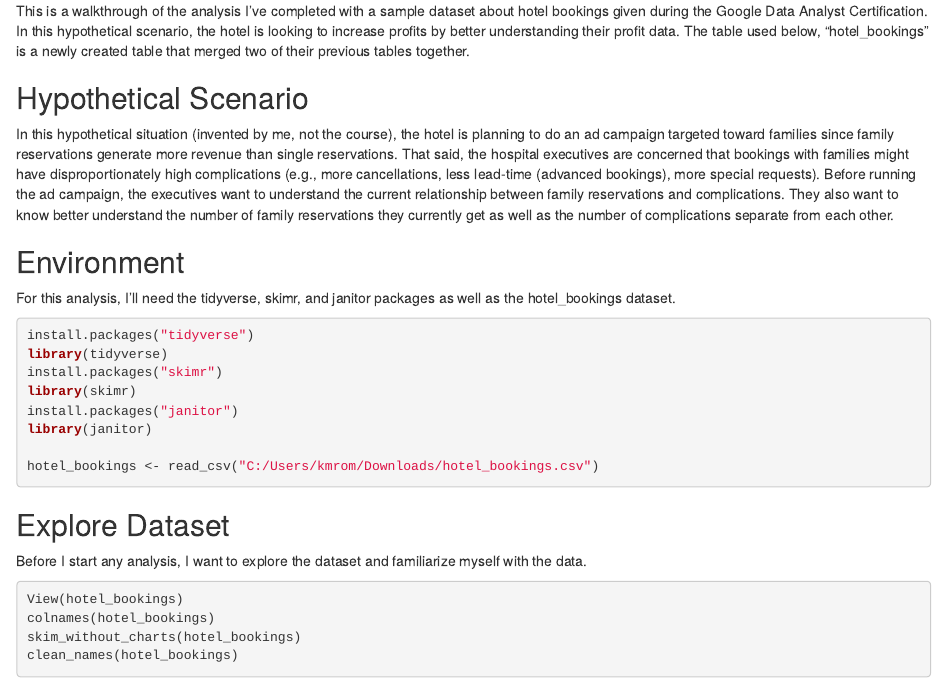
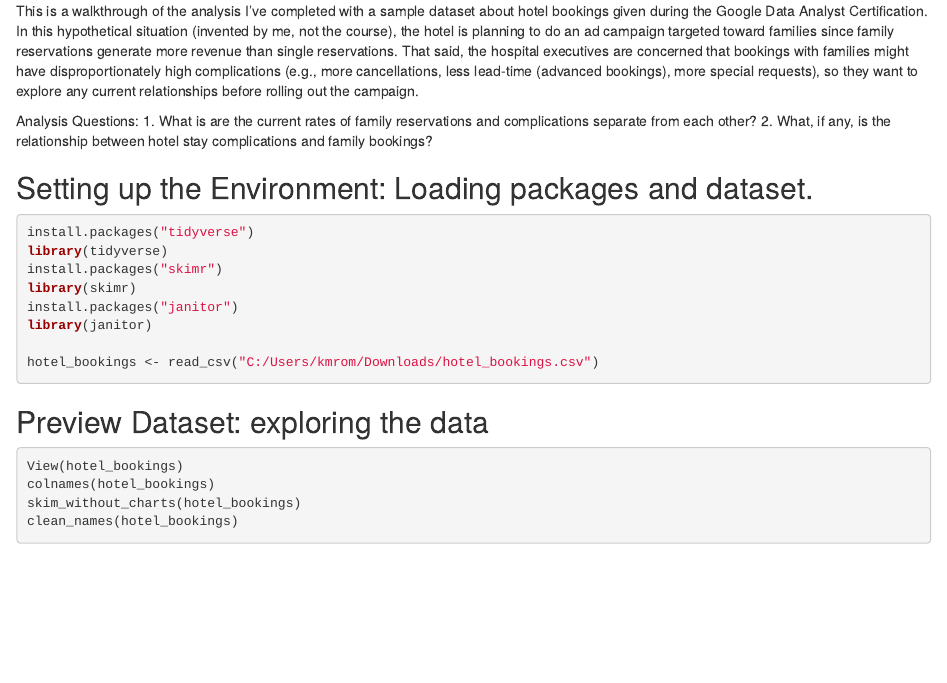
Before and after one commit to kmromrell/hotel_family_bookings, an R Markdown document (hotel_family_bookings.Rmd): the page in a window 1100 px wide, from 190 px down. Rendered offline with R 4.5, knitr and Pandoc, with nearby package versions; the code chunks are not run, so their results and figures are left out.

Commit message:
Reducing textual explanations

````diff
--- a/hotel_family_bookings.Rmd
+++ b/hotel_family_bookings.Rmd
@@ -6,13 +6,13 @@ output:  html_document
 ---
 # Context and Set-up
 
-This is a walkthrough of the analysis I've completed with a sample dataset about hotel bookings given during the Google Data Analyst Certification. In this hypothetical scenario, the hotel is looking to increase profits by better understanding their profit data. The table used below, "hotel_bookings" is a newly created table that merged two of their previous tables together.
+This is a walkthrough of the analysis I've completed with a sample dataset about hotel bookings given during the Google Data Analyst Certification. In this hypothetical situation (invented by me, not the course), the hotel is planning to do an ad campaign targeted toward families since family reservations generate more revenue than single reservations. That said, the hospital executives are concerned that bookings with families might have disproportionately high complications (e.g., more cancellations, less lead-time (advanced bookings), more special requests), so they want to explore any current relationships before rolling out the campaign.
 
-## Hypothetical Scenario
-In this hypothetical situation (invented by me, not the course), the hotel is planning to do an ad campaign targeted toward families since family reservations generate more revenue than single reservations. That said, the hospital executives are concerned that bookings with families might have disproportionately high complications (e.g., more cancellations, less lead-time (advanced bookings), more special requests). Before running the ad campaign, the executives want to understand the current relationship between family reservations and complications. They also want to know better understand the number of family reservations they currently get as well as the number of complications separate from each other.
+Analysis Questions:
+1. What is are the current rates of family reservations and complications separate from each other?
+2. What, if any, is the relationship between hotel stay complications and family bookings?
 
-## Environment
-For this analysis, I'll need the tidyverse, skimr, and janitor packages as well as the hotel_bookings dataset.
+## Setting up the Environment: Loading packages and dataset.
 ```{r install packages}
 install.packages("tidyverse")
 library(tidyverse)
@@ -24,8 +24,7 @@ library(janitor)
 hotel_bookings <- read_csv("C:/Users/kmrom/Downloads/hotel_bookings.csv")
 ```
 
-## Explore Dataset
-Before I start any analysis, I want to explore the dataset and familiarize myself with the data.
+## Preview Dataset: exploring the data
 
 ```{r explore data}
 View(hotel_bookings)
````
